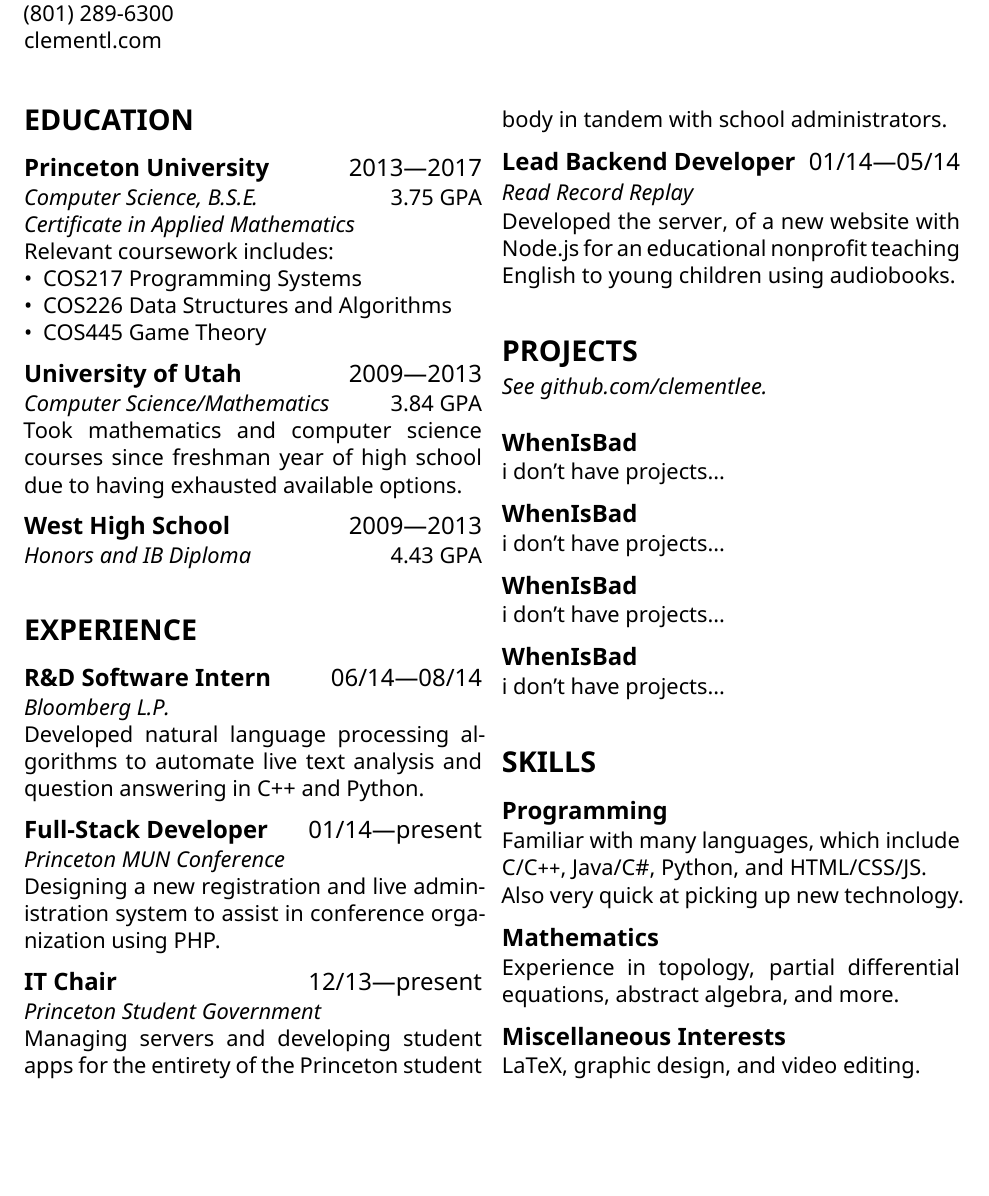
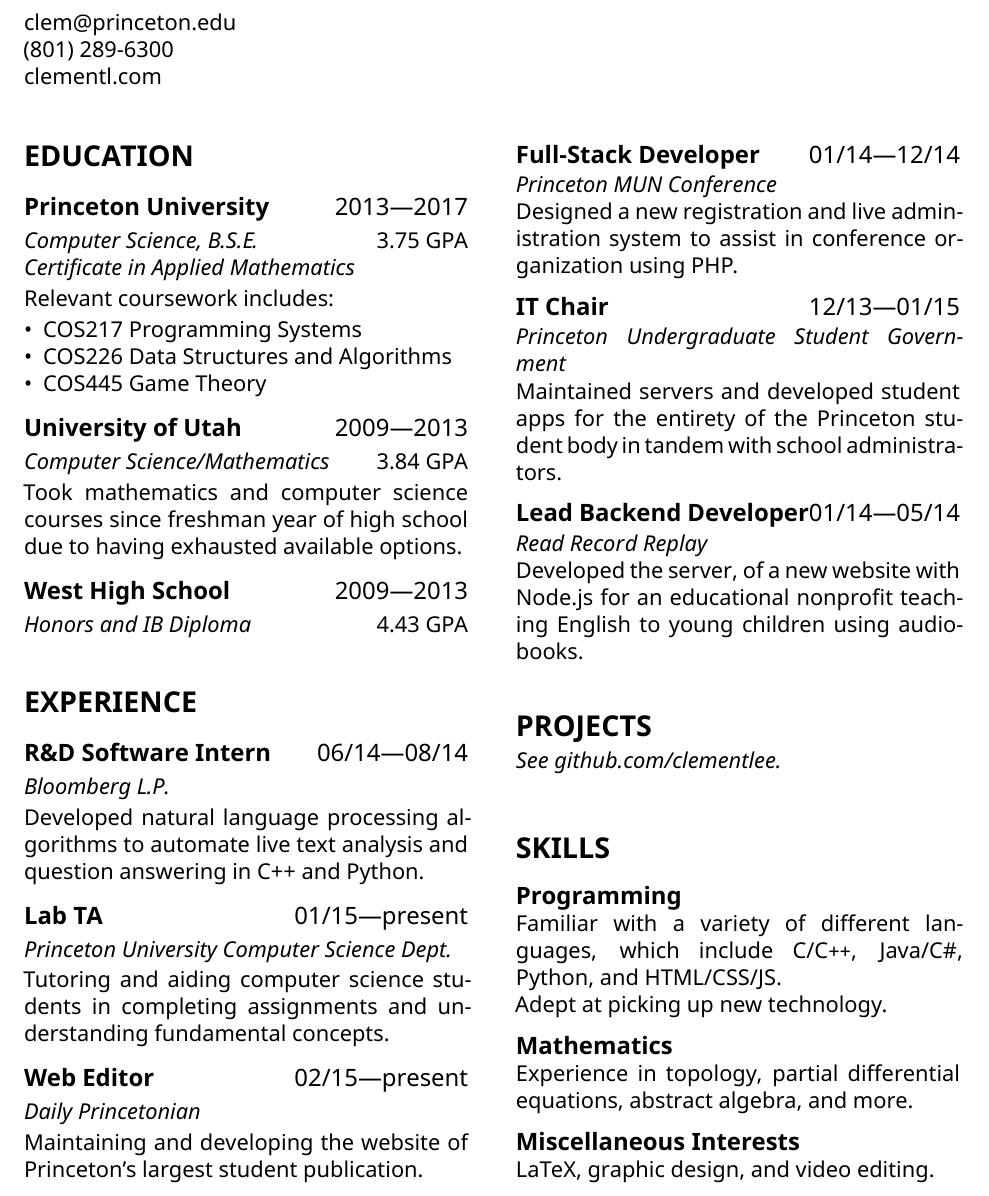
Before and after one commit to clementlee/resume, a LaTeX document (clementlee.tex): part of the page, cut at the place of the change, the shorter picture padded with empty space. Compiled offline with XeLaTeX.

Commit message:
nearly finished redesign

```diff
--- a/clementlee.tex
+++ b/clementlee.tex
@@ -1,5 +1,5 @@
 \documentclass[11pt]{article}
-\usepackage[margin=1in]{geometry}
+\usepackage[margin=1.0in]{geometry}
 \usepackage{fontspec}
 \setmainfont[
             Extension=.ttf,
@@ -21,6 +21,7 @@
        {\thesubsection}{1em}{}
 
 \setlength\parindent{0pt}
+\setlength\columnsep{24pt}
 
 \author{Clement Lee}
 \title{Resume}
@@ -65,13 +66,21 @@
 \subsubsection*{Bloomberg L.P.}
 Developed natural language processing algorithms to automate live text analysis and question answering in C++ and Python.
 
-\subsection*{Full-Stack Developer\hfill\textnormal{01/14---present}}
+\subsection*{Lab TA\hfill\textnormal{01/15---present}}
+\subsubsection*{Princeton University Computer Science Dept.}
+Tutoring and aiding computer science students in completing assignments and understanding fundamental concepts.
+
+\subsection*{Web Editor\hfill\textnormal{02/15---present}}
+\subsubsection*{Daily Princetonian}
+Maintaining and developing the website of Princeton's largest student publication.
+
+\subsection*{Full-Stack Developer\hfill\textnormal{01/14---12/14}}
 \subsubsection*{Princeton MUN Conference}
-Designing a new registration and live administration system to assist in conference organization using PHP.
+Designed a new registration and live administration system to assist in conference organization using PHP.
 
-\subsection*{IT Chair\hfill\textnormal{12/13---present}}
-\subsubsection*{Princeton Student Government}
-Managing servers and developing student apps for the entirety of the Princeton student body in tandem with school administrators.
+\subsection*{IT Chair\hfill\textnormal{12/13---01/15}}
+\subsubsection*{Princeton Undergraduate Student Government}
+Maintained servers and developed student apps for the entirety of the Princeton student body in tandem with school administrators.
 
 \subsection*{Lead Backend Developer\hfill\textnormal{01/14---05/14}}
 \subsubsection*{Read Record Replay}
@@ -82,26 +91,18 @@
 \vspace{-0.5\baselineskip}
 \subsubsection*{See github.com/clementlee.}
 
-\vspace{\baselineskip}
-\subsection*{WhenIsBad}
-i don't have projects...
+\vspace{2\baselineskip}
+%\subsection*{WhenIsBad}
+%i don't have projects...
 
-\subsection*{WhenIsBad}
-i don't have projects...
-
-\subsection*{WhenIsBad}
-i don't have projects...
-
-\subsection*{WhenIsBad}
-i don't have projects...
 
 %********************SKILLS********************
 \section*{SKILLS}
 
 \subsection*{Programming}
-Familiar with many languages, which include C/C{}\verb!++!, Java/C\#, Python, and HTML/CSS/JS.
+Familiar with a variety of different languages, which include C/C{}\verb!++!, Java/C\#, Python, and HTML/CSS/JS.
 
-Also very quick at picking up new technology.
+Adept at picking up new technology.
 
 \subsection*{Mathematics}
 Experience in topology, partial differential equations, abstract algebra, and more.
```
Also changed, not shown: clementlee.pdf, 1 other file.
